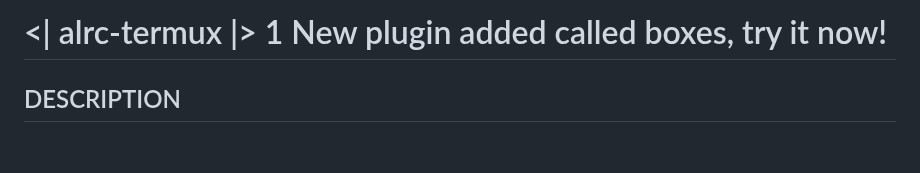
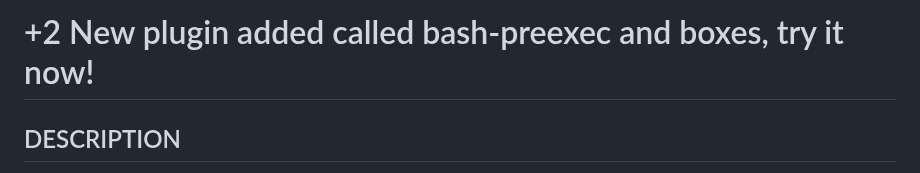
Before and after one commit to luisadha/alrc-termux, a Markdown page: README.md, the part around the change. GitHub-like rendering; blank space fills up the shorter version.

```diff
--- a/README.md
+++ b/README.md
@@ -1,4 +1,4 @@
-# <| alrc-termux |> 1 New plugin added called boxes, try it now!
+# +2 New plugin added called bash-preexec and boxes, try it now!
 
 DESCRIPTION
 -----------
```
